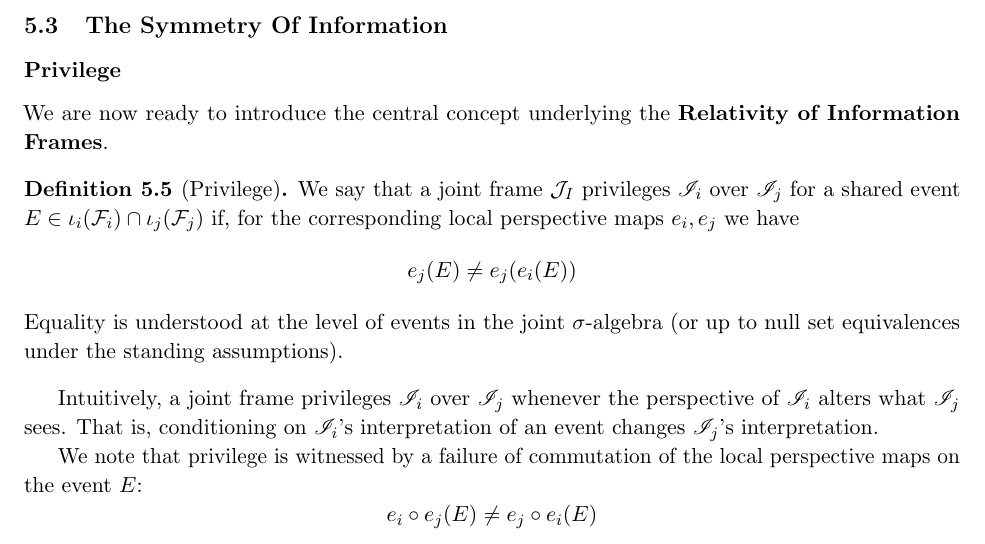
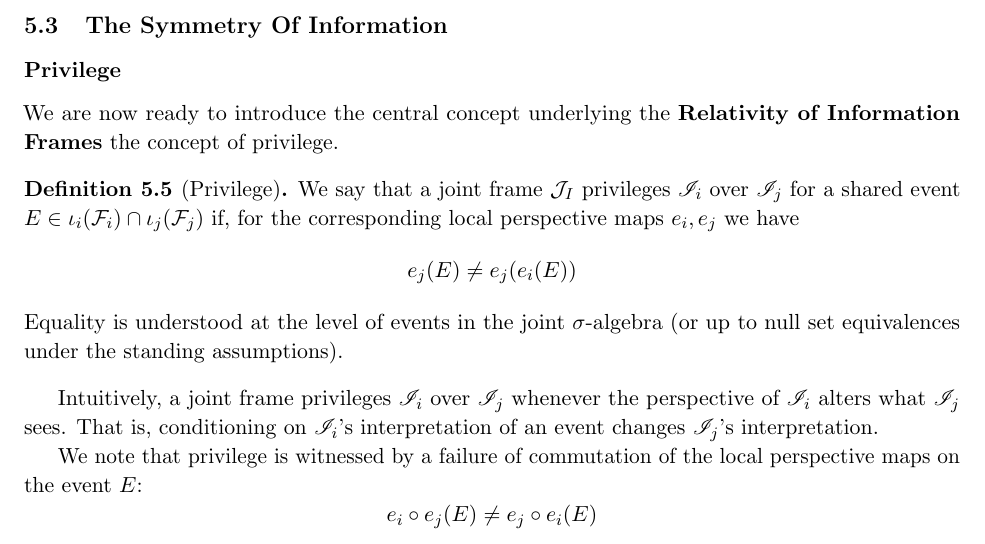
Before and after one commit to reingma/rif, a LaTeX paper (paper1/OnMeasurment.tex): part of page 11 of 25, cut so that both start at the same text. Compiled offline with pdfLaTeX.

Commit message:
Further fixes

```diff
--- a/paper1/OnMeasurment.tex
+++ b/paper1/OnMeasurment.tex
@@ -606,7 +606,7 @@ on the interaction.
 \subsection{The Symmetry Of Information}
 \subsubsection*{Privilege}
 We are now ready to introduce the central concept underlying the \textbf{Relativity of
-Information Frames}.
+Information Frames} the concept of privilege.
 
 \begin{definition}[Privilege]\label{def:privilege}
     We say that a joint frame $\mathcal J_I$ privileges $\mathscr I_i$ over $\mathscr I_j$
```
Also changed, not shown: paper1/OnMeasurment.pdf, 3 other files.
